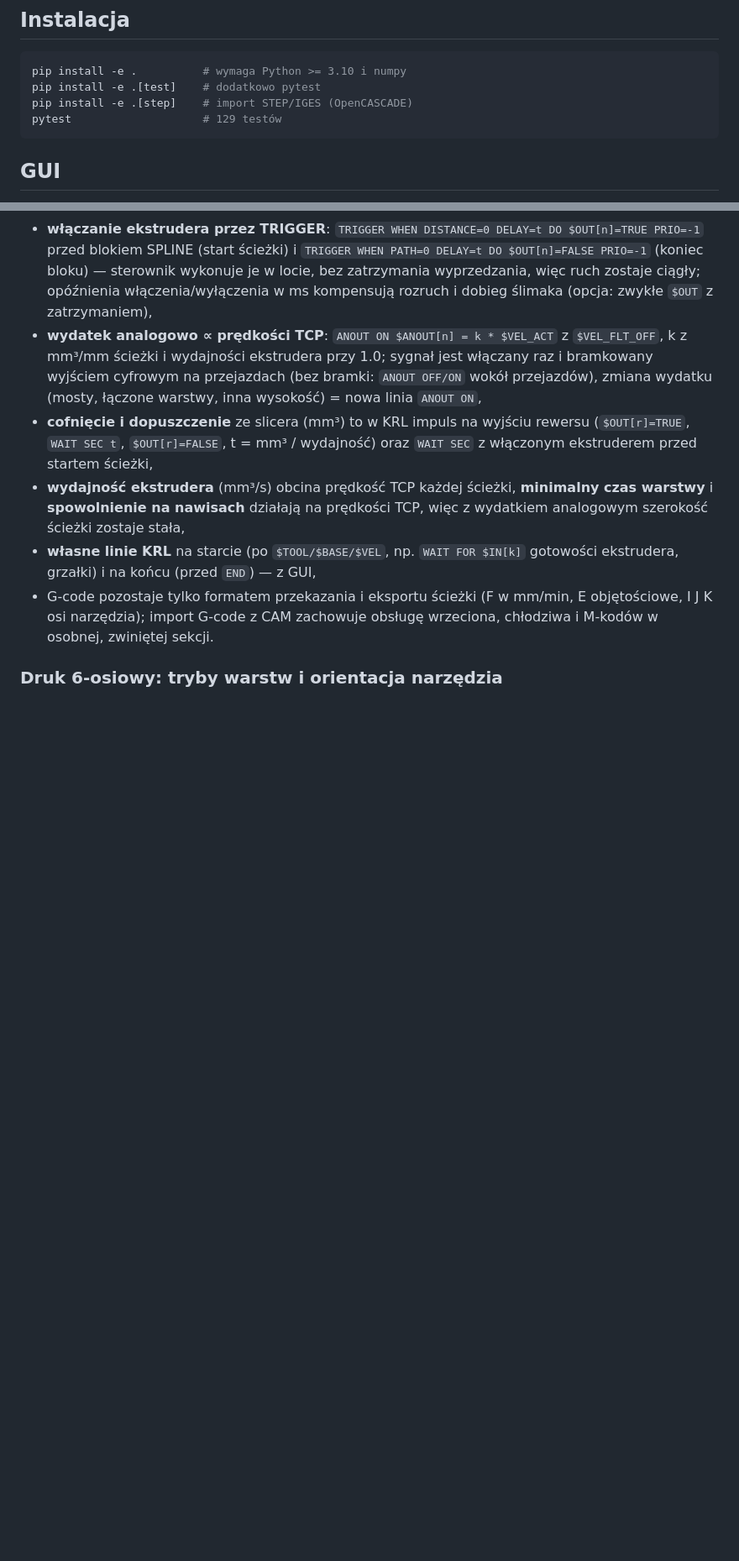
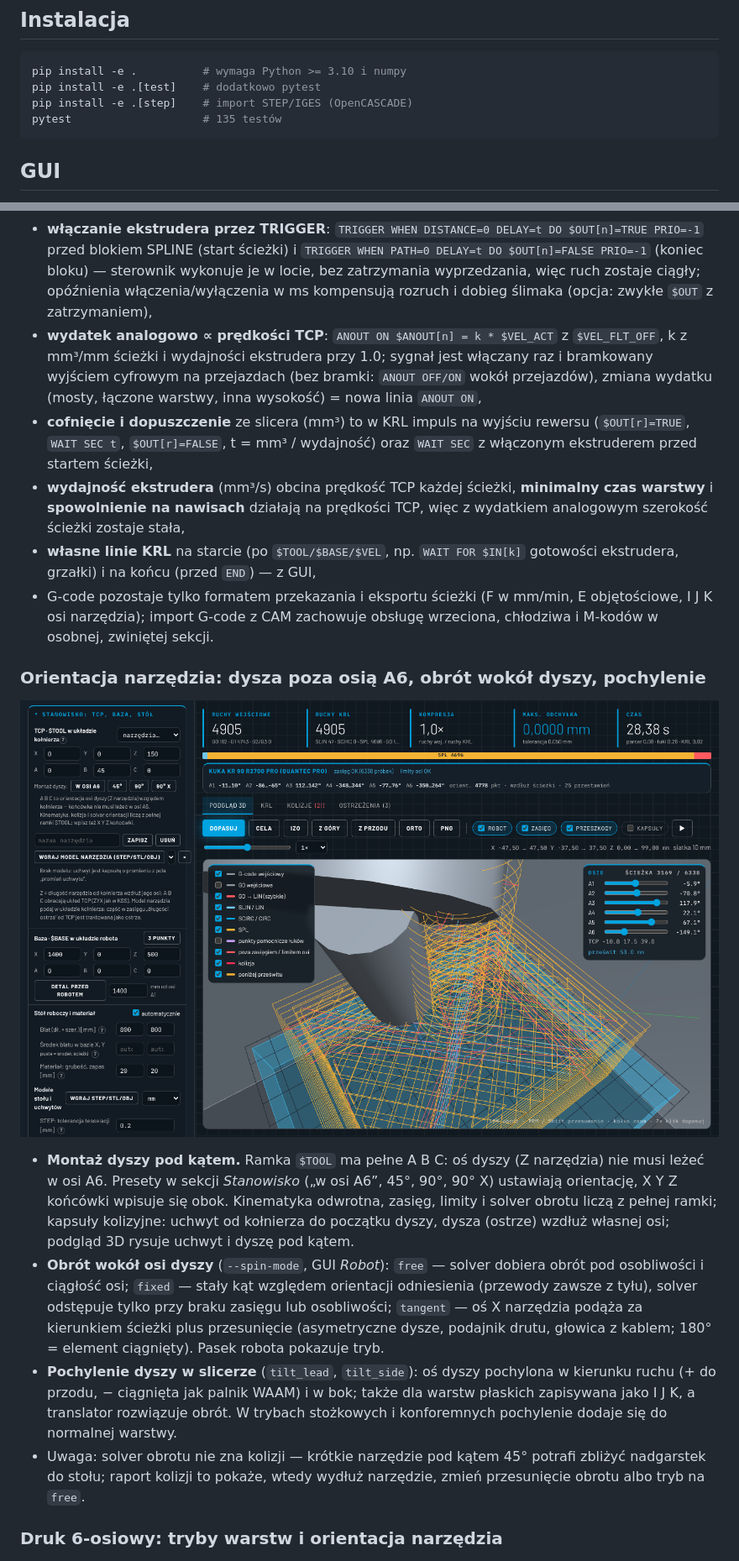
Before and after one commit to gabkaras/GCODE_TRANSLATOR, a Markdown page: README.md, 2 parts joined by grey strips. Shown at 84% size. GitHub-like rendering; pictures changed too: docs/gui_tool_mount.png (added); blank space fills up the shorter version.

````diff
--- a/README.md
+++ b/README.md
@@ -26,7 +26,7 @@ STEP/STL ──slicer──> ścieżka (G-code + I J K) ──parser──> ruch
 pip install -e .          # wymaga Python >= 3.10 i numpy
 pip install -e .[test]    # dodatkowo pytest
 pip install -e .[step]    # import STEP/IGES (OpenCASCADE)
-pytest                    # 129 testów
+pytest                    # 135 testów
 ```
 
 ## GUI
@@ -184,6 +184,31 @@ i ekstrudera przemysłowego, a sterowanie materiałem jest natywne dla KRL:
 * G-code pozostaje tylko formatem przekazania i eksportu ścieżki (F w mm/min,
   E objętościowe, I J K osi narzędzia); import G-code z CAM zachowuje obsługę
   wrzeciona, chłodziwa i M-kodów w osobnej, zwiniętej sekcji.
+
+### Orientacja narzędzia: dysza poza osią A6, obrót wokół dyszy, pochylenie
+
+![montaż dyszy pod kątem](docs/gui_tool_mount.png)
+
+* **Montaż dyszy pod kątem.** Ramka `$TOOL` ma pełne A B C: oś dyszy (Z
+  narzędzia) nie musi leżeć w osi A6. Presety w sekcji *Stanowisko* („w osi
+  A6”, 45°, 90°, 90° X) ustawiają orientację, X Y Z końcówki wpisuje się
+  obok. Kinematyka odwrotna, zasięg, limity i solver obrotu liczą z pełnej
+  ramki; kapsuły kolizyjne: uchwyt od kołnierza do początku dyszy, dysza
+  (ostrze) wzdłuż własnej osi; podgląd 3D rysuje uchwyt i dyszę pod kątem.
+* **Obrót wokół osi dyszy** (`--spin-mode`, GUI *Robot*): `free` — solver
+  dobiera obrót pod osobliwości i ciągłość osi; `fixed` — stały kąt względem
+  orientacji odniesienia (przewody zawsze z tyłu), solver odstępuje tylko
+  przy braku zasięgu lub osobliwości; `tangent` — oś X narzędzia podąża za
+  kierunkiem ścieżki plus przesunięcie (asymetryczne dysze, podajnik drutu,
+  głowica z kablem; 180° = element ciągnięty). Pasek robota pokazuje tryb.
+* **Pochylenie dyszy w slicerze** (`tilt_lead`, `tilt_side`): oś dyszy
+  pochylona w kierunku ruchu (+ do przodu, − ciągnięta jak palnik WAAM) i w
+  bok; także dla warstw płaskich zapisywana jako I J K, a translator
+  rozwiązuje obrót. W trybach stożkowych i konforemnych pochylenie dodaje się
+  do normalnej warstwy.
+* Uwaga: solver obrotu nie zna kolizji — krótkie narzędzie pod kątem 45°
+  potrafi zbliżyć nadgarstek do stołu; raport kolizji to pokaże, wtedy
+  wydłuż narzędzie, zmień przesunięcie obrotu albo tryb na `free`.
 
 ### Druk 6-osiowy: tryby warstw i orientacja narzędzia
 
````
Also changed, not shown: 16 other files.
